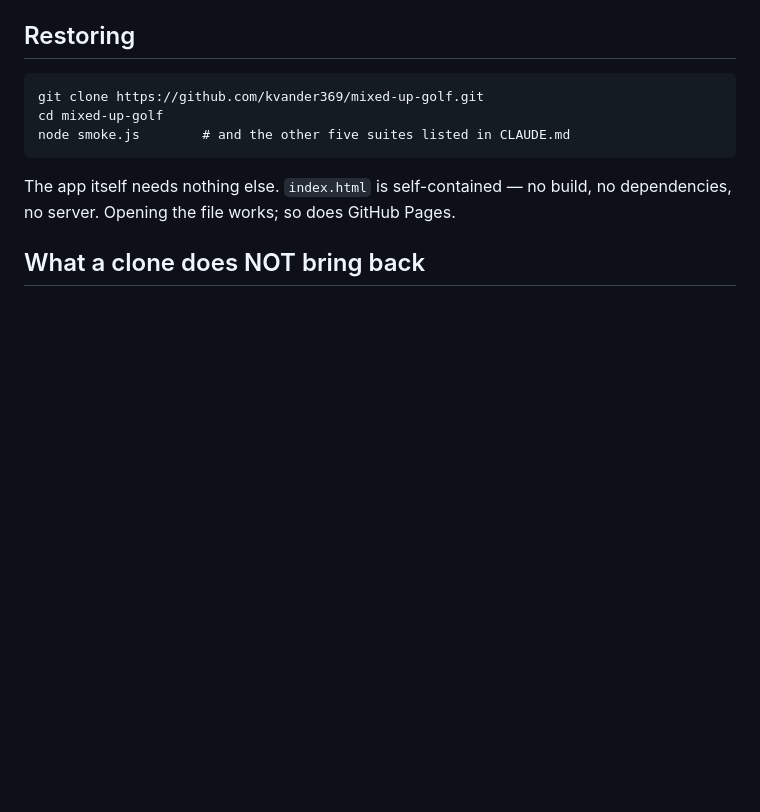
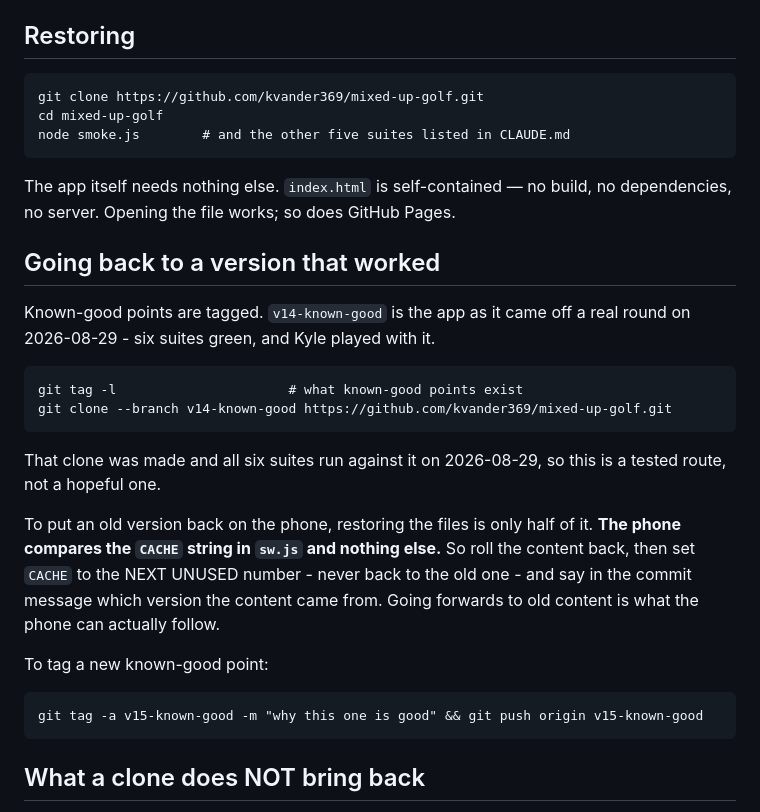
Before and after one commit to kvander369/mixed-up-golf, a Markdown page: RESTORE.md, the part around the change. Rendered like a GitHub page; blank space fills up the shorter version.

Commit message:
Tag v14 as known-good, and write down how to get back to it
Kyle played a real round on v14 and wants a way back before we change
anything. The tag is the way back, and it was tested: cloned fresh from
GitHub at the tag, all six suites run against that clone.

The half that is easy to get wrong is the phone. It compares the CACHE
string in sw.js and nothing else, so restoring old files under an old
cache name is not a rollback it can follow. RESTORE.md now says to roll
content back and bump CACHE forwards.

Co-Authored-By: Claude Opus 5 <noreply@anthropic.com>
Claude-Session: https://claude.ai/code/session_01QkivdXJLUZpP2Quy9D5N7j

```diff
--- a/RESTORE.md
+++ b/RESTORE.md
@@ -22,6 +22,27 @@ place only — see the push rule in `CLAUDE.md`.
 
 The app itself needs nothing else. `index.html` is self-contained — no build,
 no dependencies, no server. Opening the file works; so does GitHub Pages.
+
+## Going back to a version that worked
+
+Known-good points are tagged. `v14-known-good` is the app as it came off a real
+round on 2026-08-29 - six suites green, and Kyle played with it.
+
+    git tag -l                      # what known-good points exist
+    git clone --branch v14-known-good https://github.com/kvander369/mixed-up-golf.git
+
+That clone was made and all six suites run against it on 2026-08-29, so this is
+a tested route, not a hopeful one.
+
+To put an old version back on the phone, restoring the files is only half of
+it. **The phone compares the `CACHE` string in `sw.js` and nothing else.** So
+roll the content back, then set `CACHE` to the NEXT UNUSED number - never back
+to the old one - and say in the commit message which version the content came
+from. Going forwards to old content is what the phone can actually follow.
+
+To tag a new known-good point:
+
+    git tag -a v15-known-good -m "why this one is good" && git push origin v15-known-good
 
 ## What a clone does NOT bring back
 
```
